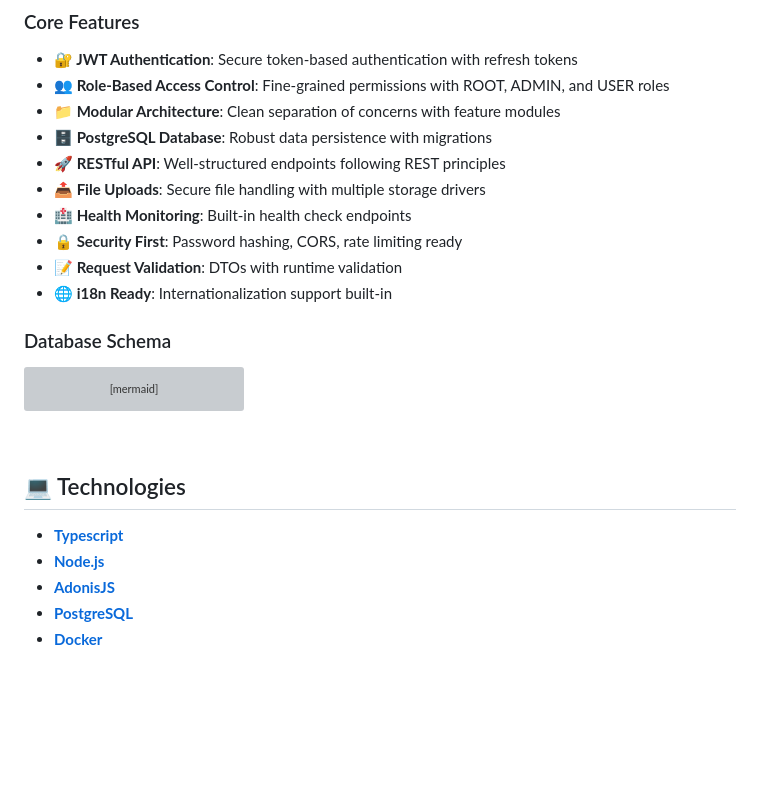
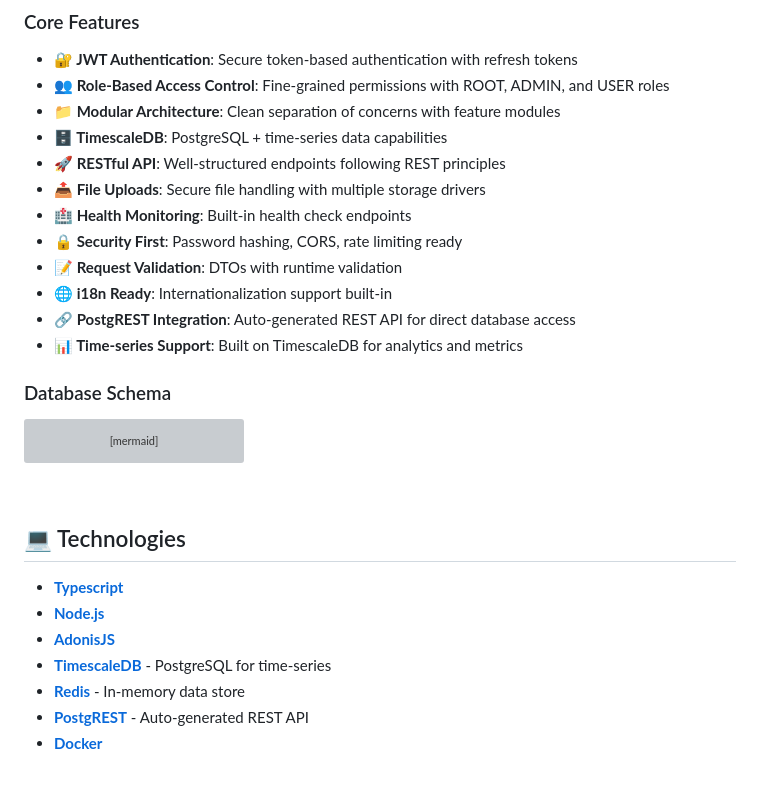
Before and after one commit to gabrielmaialva33/base-acl-api, a Markdown page: README.md, the part around the change printed below. GitHub-like rendering; blank space fills up the shorter version; grey boxes are pictures that could not be loaded.

```diff
--- a/README.md
+++ b/README.md
@@ -203,13 +207,15 @@ graph TD
 - **🔐 JWT Authentication**: Secure token-based authentication with refresh tokens
 - **👥 Role-Based Access Control**: Fine-grained permissions with ROOT, ADMIN, and USER roles
 - **📁 Modular Architecture**: Clean separation of concerns with feature modules
-- **🗄️ PostgreSQL Database**: Robust data persistence with migrations
+- **🗄️ TimescaleDB**: PostgreSQL + time-series data capabilities
 - **🚀 RESTful API**: Well-structured endpoints following REST principles
 - **📤 File Uploads**: Secure file handling with multiple storage drivers
 - **🏥 Health Monitoring**: Built-in health check endpoints
 - **🔒 Security First**: Password hashing, CORS, rate limiting ready
 - **📝 Request Validation**: DTOs with runtime validation
 - **🌐 i18n Ready**: Internationalization support built-in
+- **🔗 PostgREST Integration**: Auto-generated REST API for direct database access
+- **📊 Time-series Support**: Built on TimescaleDB for analytics and metrics
 
 ### Database Schema
 
@@ -271,7 +277,9 @@ erDiagram
 - **[Typescript](https://www.typescriptlang.org/)**
 - **[Node.js](https://nodejs.org/)**
 - **[AdonisJS](https://adonisjs.com/)**
-- **[PostgreSQL](https://www.postgresql.org/)**
+- **[TimescaleDB](https://www.timescale.com/)** - PostgreSQL for time-series
+- **[Redis](https://redis.io/)** - In-memory data store
+- **[PostgREST](https://postgrest.org/)** - Auto-generated REST API
 - **[Docker](https://www.docker.com/)**
 
 <br>
```
Also changed, not shown: other parts of README.md (+10 -6 lines), README-pt.md (+16 -8 lines).
